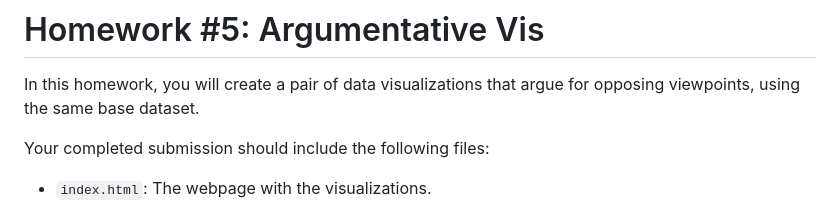
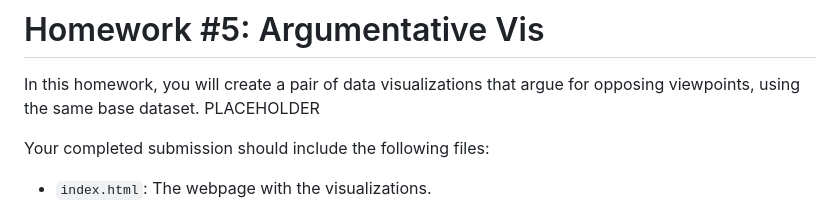
Before and after one commit to banjavi/pew-research-online-dating, a Markdown page: README.md, the part around the change. GitHub-like rendering.

Commit message:
ReadME placeholder

```diff
--- a/README.md
+++ b/README.md
@@ -3,6 +3,7 @@
 # Homework #5: Argumentative Vis
 
 In this homework, you will create a pair of data visualizations that argue for opposing viewpoints, using the same base dataset.
+PLACEHOLDER
 
 Your completed submission should include the following files:
 * `index.html`: The webpage with the visualizations.
```
